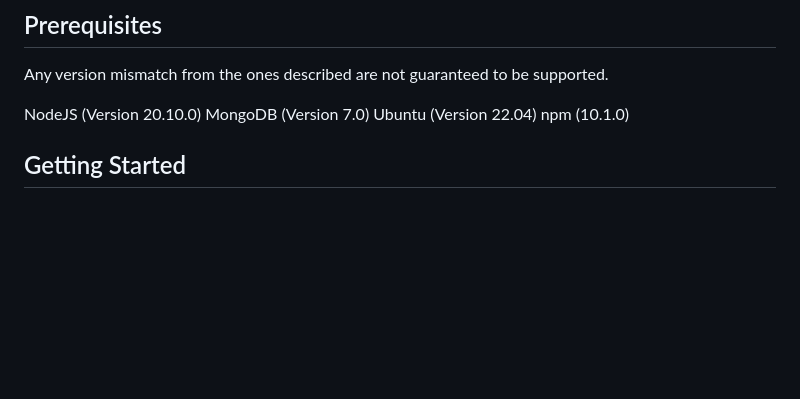
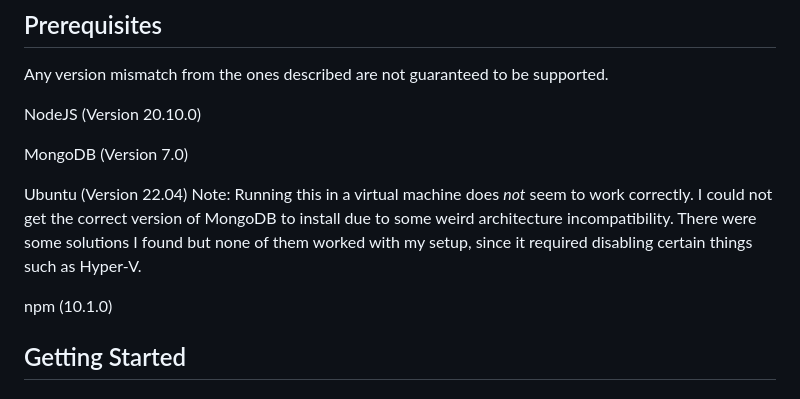
Before and after one commit to Hamilt79/EventNexa, a Markdown page: README.md, the part around the change. GitHub-like rendering; blank space fills up the shorter version.

```diff
--- a/README.md
+++ b/README.md
@@ -32,8 +32,11 @@ This project is our final project for CSE 201 at Miami University.
 Any version mismatch from the ones described are not guaranteed to be supported.
 
 NodeJS (Version 20.10.0)
+
 MongoDB (Version 7.0)
-Ubuntu (Version 22.04)
+
+Ubuntu (Version 22.04) Note: Running this in a virtual machine does *not* seem to work correctly. I could not get the correct version of MongoDB to install due to some weird architecture incompatibility. There were some solutions I found but none of them worked with my setup, since it required disabling certain things such as Hyper-V.
+
 npm (10.1.0)
 
 ## Getting Started
```
